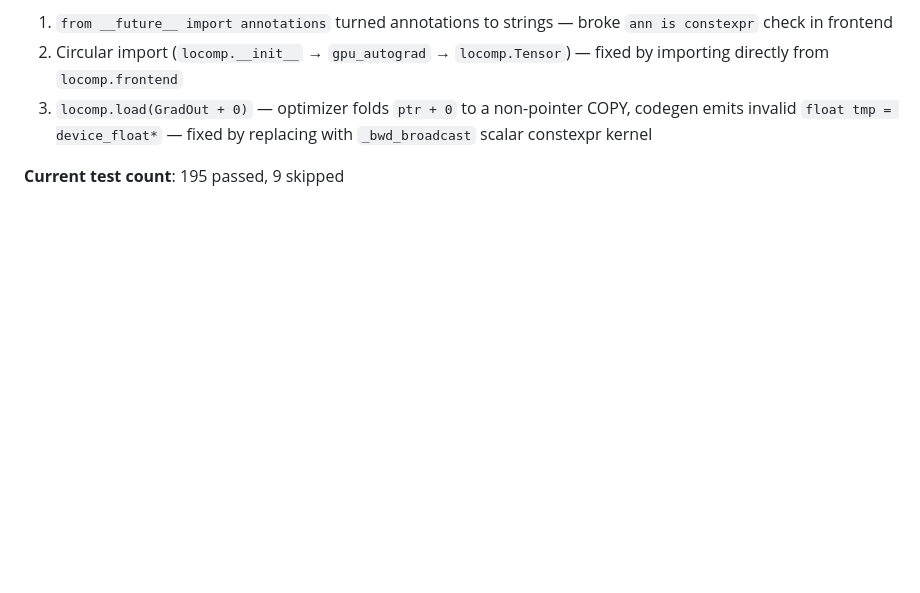
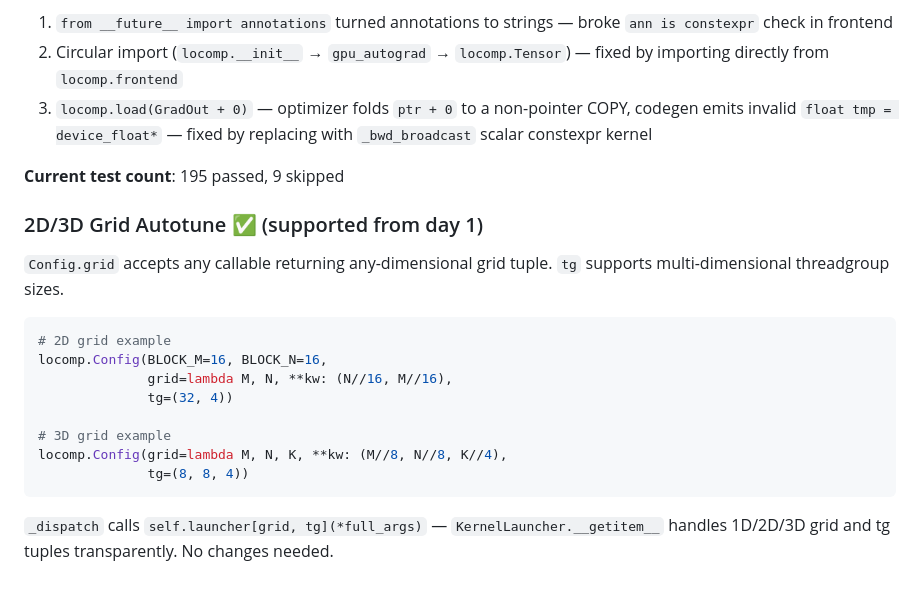
Before and after one commit to Zyora-Dev/locomp, a Markdown page: progress.md, the part around the change. GitHub-like rendering; blank space fills up the shorter version.

Commit message:
docs: document 2D/3D autotune support in progress.md

````diff
--- a/progress.md
+++ b/progress.md
@@ -807,3 +807,20 @@ print(x.grad.numpy())   # GPU gradient, read back to CPU
 3. `locomp.load(GradOut + 0)` — optimizer folds `ptr + 0` to a non-pointer COPY, codegen emits invalid `float tmp = device_float*` — fixed by replacing with `_bwd_broadcast` scalar constexpr kernel
 
 **Current test count**: 195 passed, 9 skipped
+
+### 2D/3D Grid Autotune ✅ (supported from day 1)
+
+`Config.grid` accepts any callable returning any-dimensional grid tuple. `tg` supports multi-dimensional threadgroup sizes.
+
+```python
+# 2D grid example
+locomp.Config(BLOCK_M=16, BLOCK_N=16,
+              grid=lambda M, N, **kw: (N//16, M//16),
+              tg=(32, 4))
+
+# 3D grid example
+locomp.Config(grid=lambda M, N, K, **kw: (M//8, N//8, K//4),
+              tg=(8, 8, 4))
+```
+
+`_dispatch` calls `self.launcher[grid, tg](*full_args)` — `KernelLauncher.__getitem__` handles 1D/2D/3D grid and tg tuples transparently. No changes needed.
````
